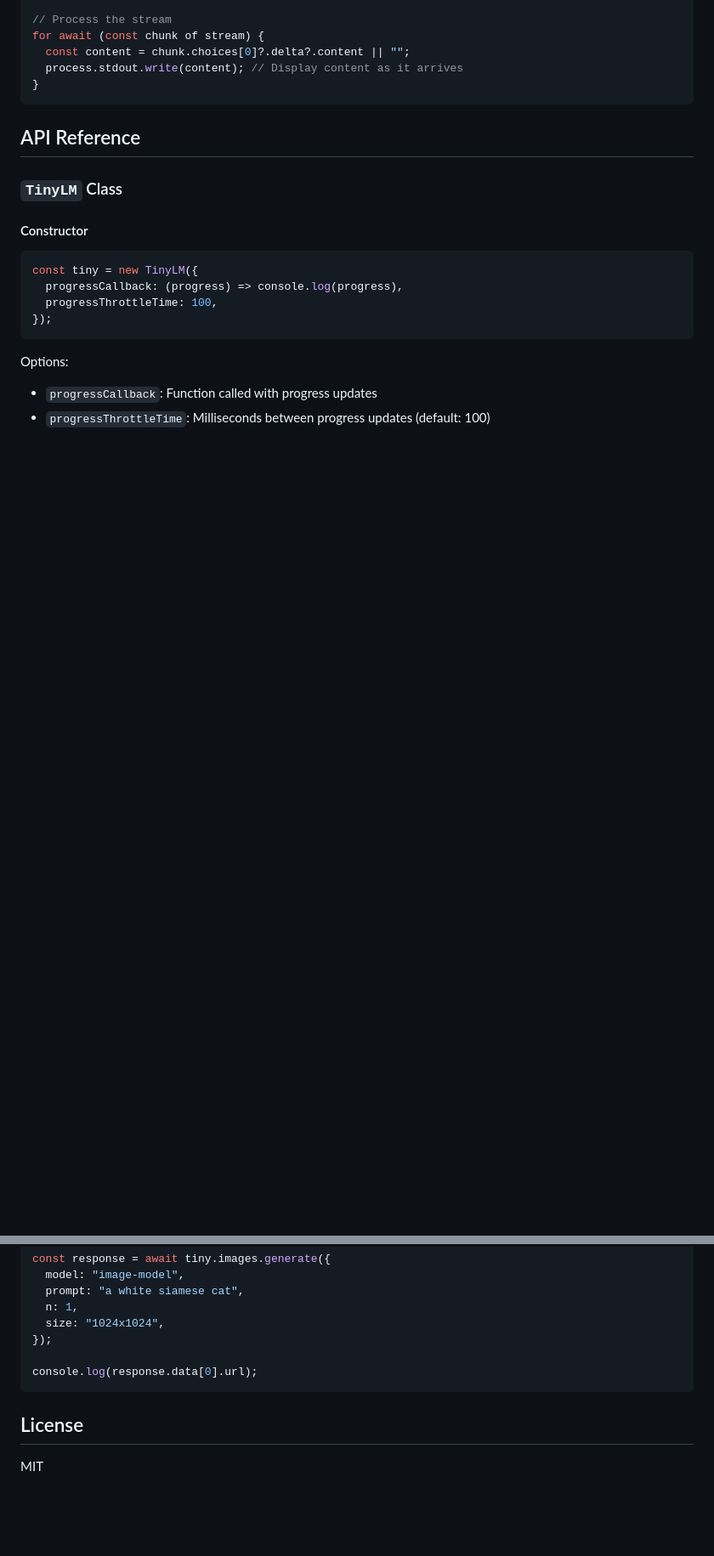
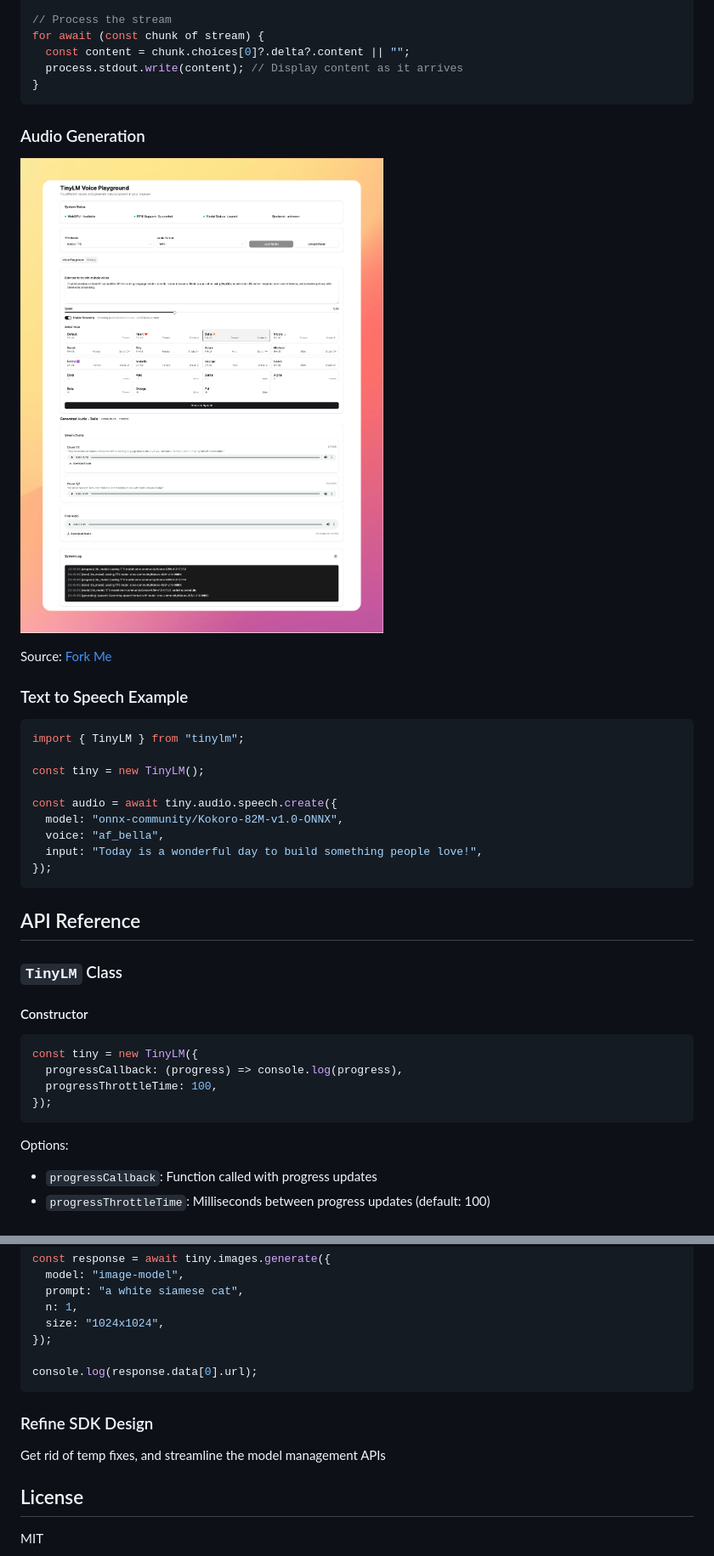
Before and after one commit to wizenheimer/tinylm, a Markdown page: README.md, 2 parts joined by grey strips. Shown: that part at 85% size. Drawn GitHub-style; pictures changed too: assets/tinysonnet.png (added); blank space fills up the shorter version.

Commit message:
docs: add tinysonnet

````diff
--- a/README.md
+++ b/README.md
@@ -129,6 +130,26 @@ for await (const chunk of stream) {
   const content = chunk.choices[0]?.delta?.content || "";
   process.stdout.write(content); // Display content as it arrives
 }
+```
+
+### Audio Generation
+
+![TinySonnet](assets/tinysonnet.png)
+
+Source: [Fork Me](https://github.com/wizenheimer/tinysonnet)
+
+### Text to Speech Example
+
+```javascript
+import { TinyLM } from "tinylm";
+
+const tiny = new TinyLM();
+
+const audio = await tiny.audio.speech.create({
+  model: "onnx-community/Kokoro-82M-v1.0-ONNX",
+  voice: "af_bella",
+  input: "Today is a wonderful day to build something people love!",
+});
 ```
 
 ## API Reference
@@ -813,6 +814,10 @@ const response = await tiny.images.generate({
 console.log(response.data[0].url);
 ```
 
+### Refine SDK Design
+
+Get rid of temp fixes, and streamline the model management APIs
+
 ## License
 
 MIT
````
Also changed, not shown: other parts of README.md (+4 -23 lines).
